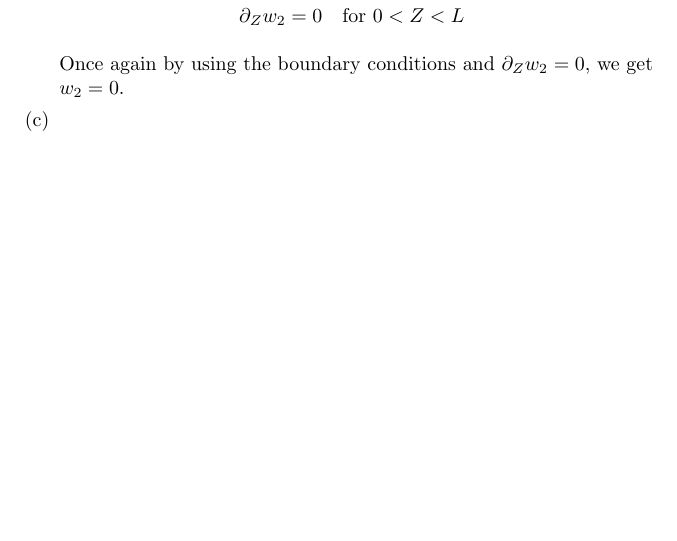
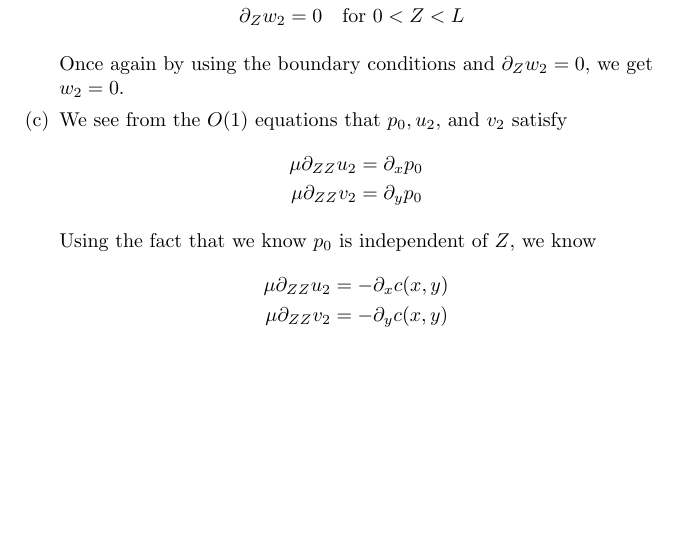
Before and after one commit to steiltre/8402hw, a LaTeX document (final/final.tex): part of page 12 of 12 before the commit and part of page 13 of 13 after it, cut so that both start at the same text. Compiled offline with pdfLaTeX.

Commit message:
final.tex - Finished problem 4

```diff
--- a/final/final.tex
+++ b/final/final.tex
@@ -665,6 +669,18 @@
           Once again by using the boundary conditions and $\partial_Z w_2 = 0$, we get $w_2 = 0$.
 
         \item
+          We see from the $O(1)$ equations that $p_0, u_2,$ and $v_2$ satisfy
+          \begin{align*}
+            \mu \partial_{ZZ} u_2 &= \partial_x p_0 \\
+            \mu \partial_{ZZ} v_2 &= \partial_y p_0
+          \end{align*}
+
+          Using the fact that we know $p_0$ is independent of $Z$, we know
+          \begin{align*}
+            \mu \partial_{ZZ} u_2 &= - \partial_x c(x,y) \\
+            \mu \partial_{ZZ} v_2 &= - \partial_y c(x,y)
+          \end{align*}
+
 
       \end{enumerate}
 
```
Also changed, not shown: final/final.tex (6 more changed lines).
